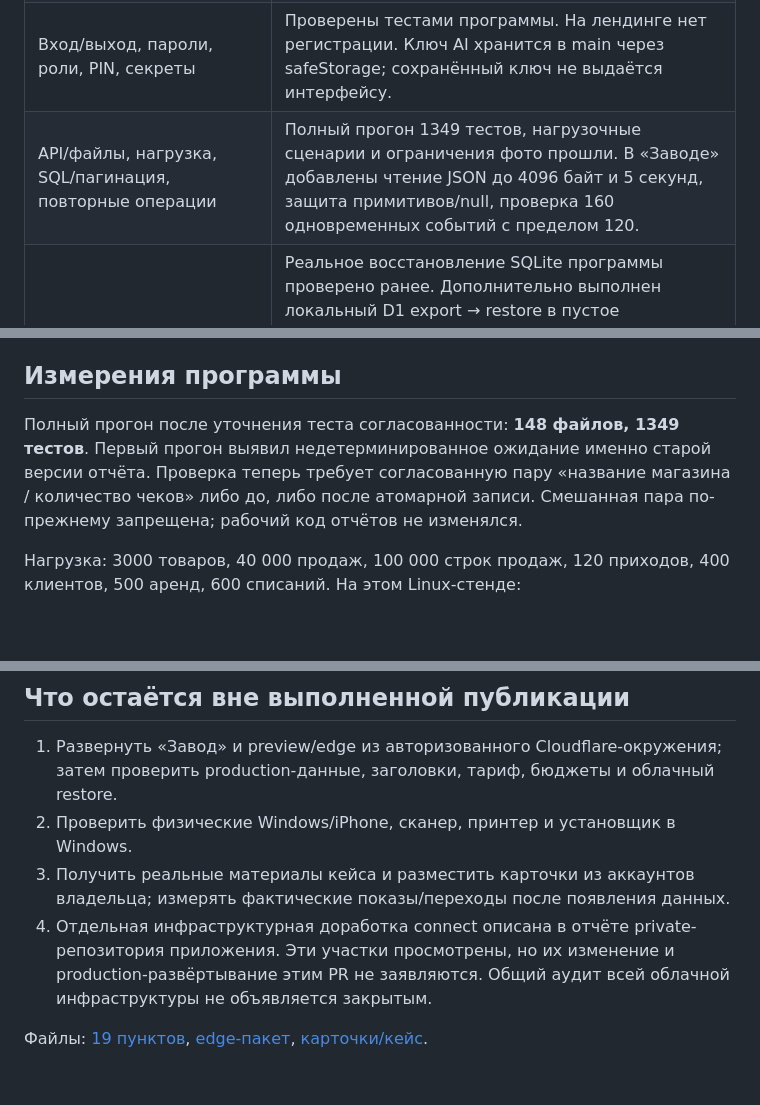
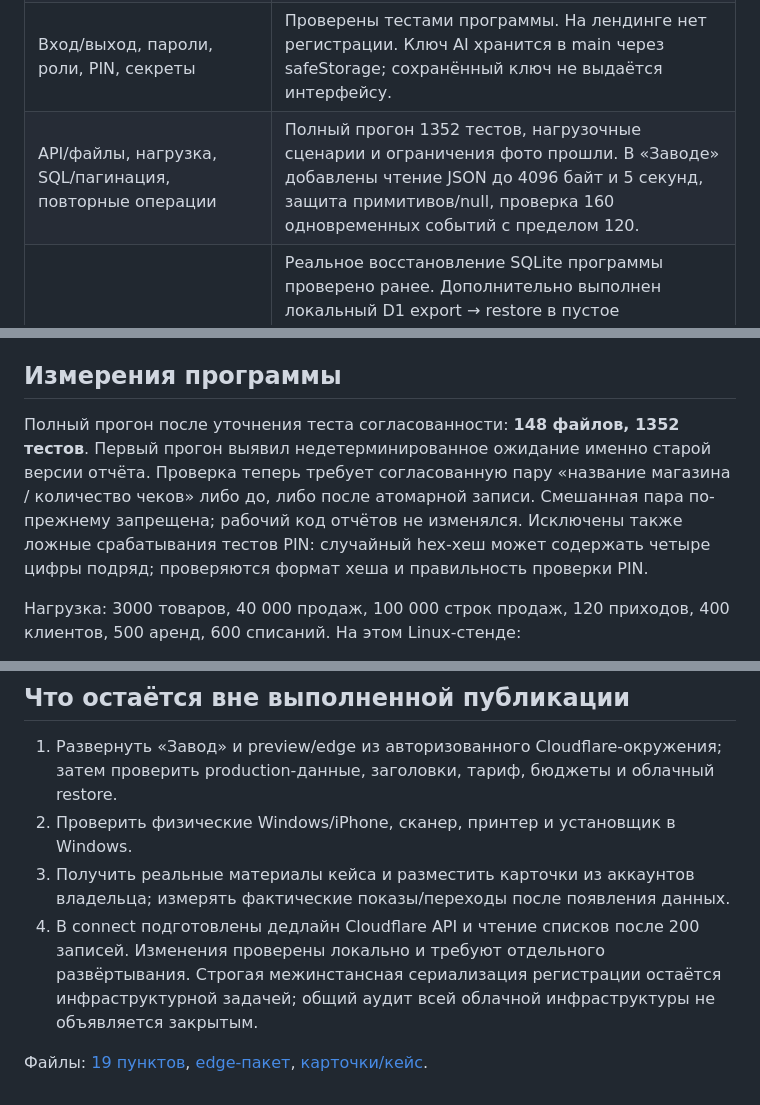
Before and after one commit to Sardorbek505/smart-store-site, a Markdown page: docs/all-checklists-2026-10-27.md, 3 parts joined by grey strips. GitHub-like rendering; blank space fills up the shorter version.

Commit message:
Record final connection checks and complete application test run

```diff
--- a/docs/all-checklists-2026-10-27.md
+++ b/docs/all-checklists-2026-10-27.md
@@ -11,7 +11,7 @@
 | Размер JS, изображения WebP, сжатие, смещения макета, мобильный вид | Сборки/бюджеты и браузерные проверки проходят; 3D отложен и останавливается вне видимости. Предыдущий production Lighthouse — 99/100/100/100; это не текущие полевые показатели каждого посетителя. |
 | Загрузка, пустые состояния, ошибки, таймауты, проверка ввода, повторная отправка | Проверено в лендинге и существующих тестах программы. Не заявляется аудитом всех сторонних API. |
 | Вход/выход, пароли, роли, PIN, секреты | Проверены тестами программы. На лендинге нет регистрации. Ключ AI хранится в main через safeStorage; сохранённый ключ не выдаётся интерфейсу. |
-| API/файлы, нагрузка, SQL/пагинация, повторные операции | Полный прогон 1349 тестов, нагрузочные сценарии и ограничения фото прошли. В «Заводе» добавлены чтение JSON до 4096 байт и 5 секунд, защита примитивов/null, проверка 160 одновременных событий с пределом 120. |
+| API/файлы, нагрузка, SQL/пагинация, повторные операции | Полный прогон 1352 тестов, нагрузочные сценарии и ограничения фото прошли. В «Заводе» добавлены чтение JSON до 4096 байт и 5 секунд, защита примитивов/null, проверка 160 одновременных событий с пределом 120. |
 | Резервные копии | Реальное восстановление SQLite программы проверено ранее. Дополнительно выполнен локальный D1 export → restore в пустое хранилище, 14 таблиц, лицензия и marker сохранены, более поздняя запись не восстановлена, quick_check=ok. Облачная копия production D1 не создавалась и не восстанавливалась. |
 | Аналитика, ошибки, uptime | Клиентские события готовы; сайт проверяется каждые 6 часов. Серверная сводка Smart Store и ошибок подготовлена в PR «Завода», публикация Cloudflare ещё нужна. |
 | Privacy, terms, refund, data deletion, реквизиты | Подтверждённые продавец и разовая лицензия опубликованы. Добавлены порядок возврата, периодическая очистка статистики старше 180 дней и порядок обращения по сведениям. Это не заключение юриста. Числовая цена в публичный текст не добавлена. |
@@ -29,11 +29,13 @@ Email verification, unsubscribe, детские профили, подписки
 
 ## Измерения программы
 
-Полный прогон после уточнения теста согласованности: **148 файлов, 1349 тестов**.
+Полный прогон после уточнения теста согласованности: **148 файлов, 1352 тестов**.
 Первый прогон выявил недетерминированное ожидание именно старой версии отчёта.
 Проверка теперь требует согласованную пару «название магазина / количество чеков»
 либо до, либо после атомарной записи. Смешанная пара по-прежнему запрещена;
-рабочий код отчётов не изменялся.
+рабочий код отчётов не изменялся. Исключены также ложные срабатывания тестов PIN:
+случайный hex-хеш может содержать четыре цифры подряд; проверяются формат хеша
+и правильность проверки PIN.
 
 Нагрузка: 3000 товаров, 40 000 продаж, 100 000 строк продаж, 120 приходов,
 400 клиентов, 500 аренд, 600 списаний. На этом Linux-стенде:
@@ -55,9 +57,10 @@ Email verification, unsubscribe, детские профили, подписки
 2. Проверить физические Windows/iPhone, сканер, принтер и установщик в Windows.
 3. Получить реальные материалы кейса и разместить карточки из аккаунтов владельца;
    измерять фактические показы/переходы после появления данных.
-4. Отдельная инфраструктурная доработка connect описана в отчёте private-репозитория
-   приложения. Эти участки просмотрены, но их изменение и production-развёртывание
-   этим PR не заявляются. Общий аудит всей облачной инфраструктуры не объявляется закрытым.
+4. В connect подготовлены дедлайн Cloudflare API и чтение списков после 200 записей.
+   Изменения проверены локально и требуют отдельного развёртывания. Строгая
+   межинстансная сериализация регистрации остаётся инфраструктурной задачей;
+   общий аудит всей облачной инфраструктуры не объявляется закрытым.
 
 Файлы: [19 пунктов](reliability-checklist-2026-10-27.md),
 [edge-пакет](../edge/README.md), [карточки/кейс](public-listing-kit.md).
```
